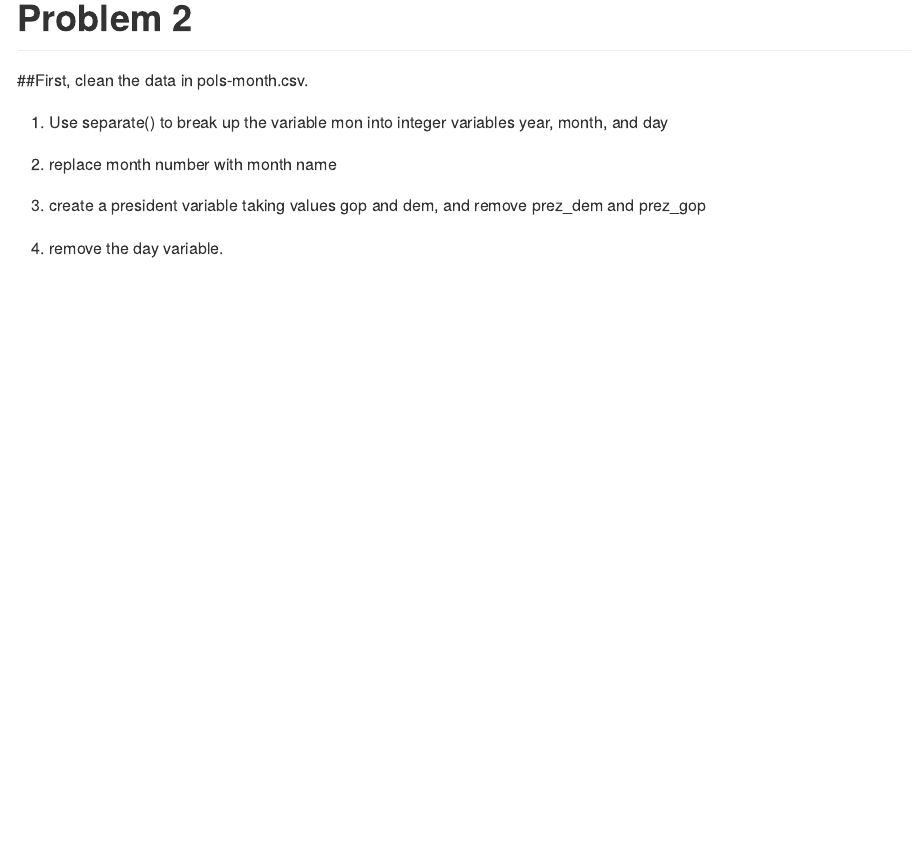
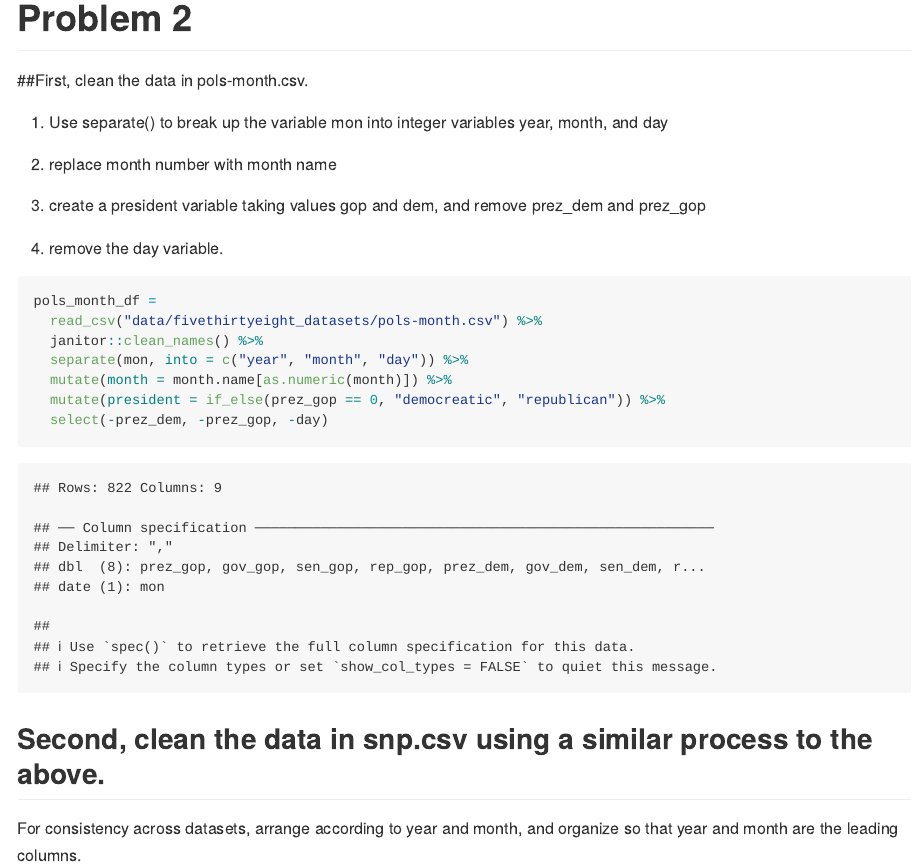
Before and after one commit to WenyuZhang77/p8105_hw2_WZ2591, an R Markdown document (p8105_hw2_WZ2591.Rmd): the page in a window 1100 px wide, from 3160 px down. The pictures show the output file p8105_hw2_WZ2591.md that the author committed with the source, drawn offline in the style of GitHub.

Commit message:
finish problem 2-1

````diff
--- a/p8105_hw2_WZ2591.Rmd
+++ b/p8105_hw2_WZ2591.Rmd
@@ -81,5 +81,15 @@ trash_wheel_precipitation_2018_2019
 4. remove the day variable.
 
 ```{r}
+pols_month_df =
+  read_csv("data/fivethirtyeight_datasets/pols-month.csv") %>%
+  janitor::clean_names() %>%
+  separate(mon, into = c("year", "month", "day")) %>%
+  mutate(month = month.name[as.numeric(month)]) %>%
+  mutate(president = if_else(prez_gop == 0, "democreatic", "republican")) %>%
+  select(-prez_dem, -prez_gop, -day)
+```
 
-```
+## Second, clean the data in snp.csv using a similar process to the above.
+
+For consistency across datasets, arrange according to year and month, and organize so that year and month are the leading columns.
````
Also changed, not shown: p8105_hw2_WZ2591.md, 1 other file.
